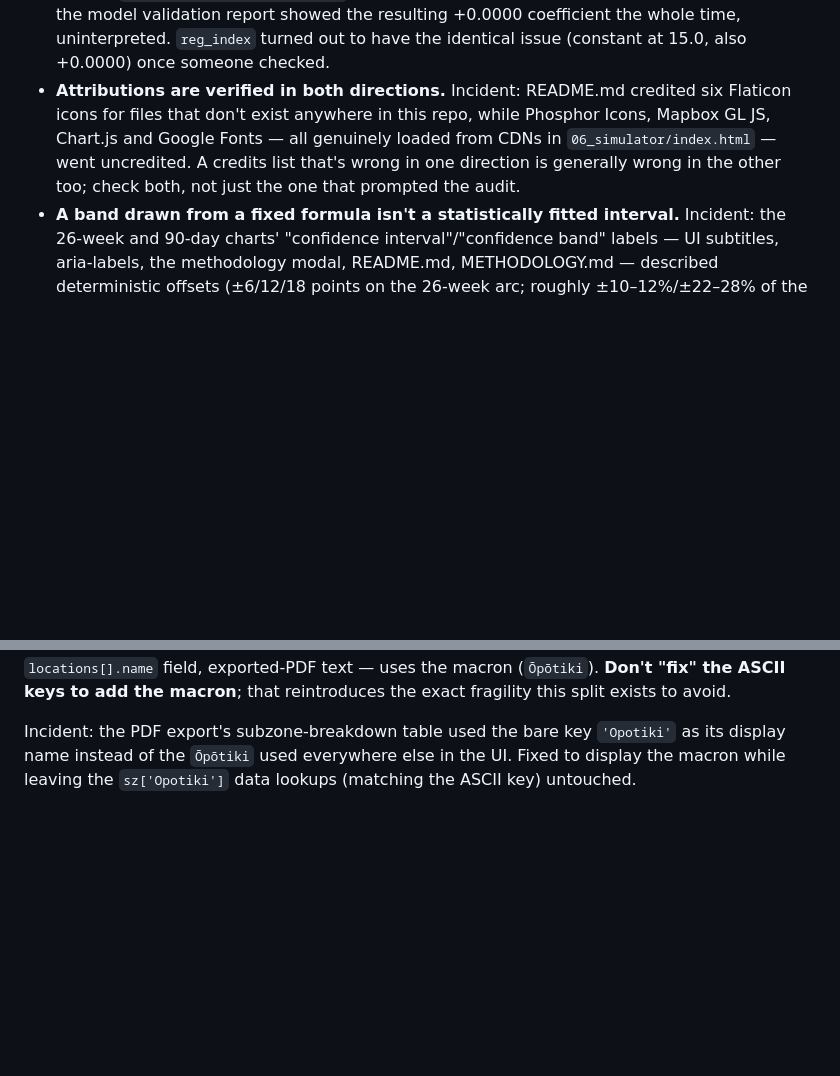
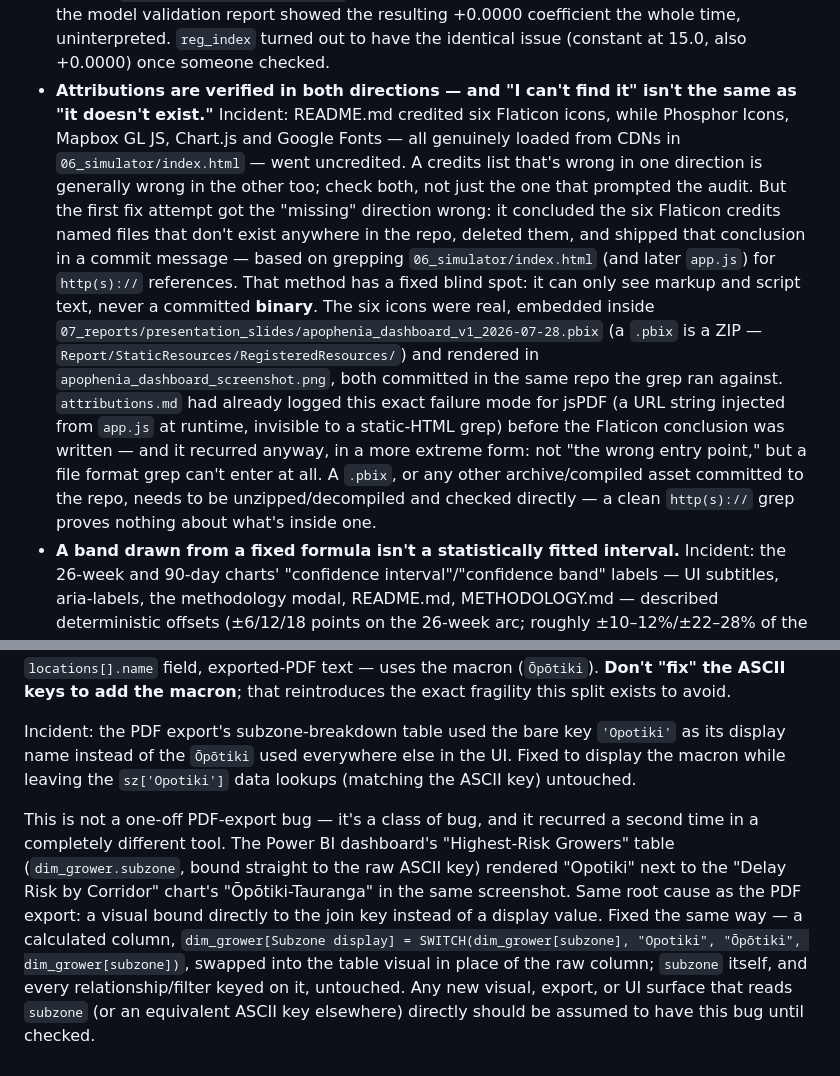
Before and after one commit to gabrielaoliveranz/optimising-kiwifruit-export, a Markdown page: CLAUDE.md, 2 parts joined by grey strips. GitHub-like rendering; blank space fills up the shorter version.

Commit message:
CLAUDE.md: fix the attribution-direction lesson, log the ASCII-key bug's second occurrence
The "Attributions are verified in both directions" entry only recorded
the first half of the Flaticon incident (credits missing in one
direction). It didn't record that the fix which followed introduced a
new, wrong claim - that the six credited files don't exist anywhere in
the repo - because the verifying grep (index.html/app.js for
http(s)://) can't see inside a committed binary. attributions.md had
already documented this exact blind spot for jsPDF two paragraphs above
where the false claim was written, and it recurred anyway, in a more
extreme form: not the wrong entry point, but a file format grep can't
enter at all.

Added a second incident to the Māori place names section: the same
ASCII-key-shown-as-display-text bug that hit the PDF export also hit
the Power BI dashboard's "Highest-Risk Growers" table, independently -
different tool, same root cause (a visual bound directly to the join
key). Fixed the same way, with a calculated display column rather than
touching the key. Documented as a bug class, not a single incident.

Co-Authored-By: Claude Sonnet 5 <noreply@anthropic.com>

```diff
--- a/CLAUDE.md
+++ b/CLAUDE.md
@@ -78,13 +78,32 @@ other.
   +0.0000 coefficient the whole time, uninterpreted. `reg_index` turned
   out to have the identical issue (constant at 15.0, also +0.0000)
   once someone checked.
-- **Attributions are verified in both directions.** Incident:
-  README.md credited six Flaticon icons for files that don't exist
-  anywhere in this repo, while Phosphor Icons, Mapbox GL JS, Chart.js
-  and Google Fonts — all genuinely loaded from CDNs in
+- **Attributions are verified in both directions — and "I can't find it"
+  isn't the same as "it doesn't exist."** Incident: README.md credited
+  six Flaticon icons, while Phosphor Icons, Mapbox GL JS, Chart.js and
+  Google Fonts — all genuinely loaded from CDNs in
   `06_simulator/index.html` — went uncredited. A credits list that's
   wrong in one direction is generally wrong in the other too; check
-  both, not just the one that prompted the audit.
+  both, not just the one that prompted the audit. But the first fix
+  attempt got the "missing" direction wrong: it concluded the six
+  Flaticon credits named files that don't exist anywhere in the repo,
+  deleted them, and shipped that conclusion in a commit message —
+  based on grepping `06_simulator/index.html` (and later `app.js`) for
+  `http(s)://` references. That method has a fixed blind spot: it can
+  only see markup and script text, never a committed **binary**. The
+  six icons were real, embedded inside
+  `07_reports/presentation_slides/apophenia_dashboard_v1_2026-07-28.pbix`
+  (a `.pbix` is a ZIP — `Report/StaticResources/RegisteredResources/`)
+  and rendered in `apophenia_dashboard_screenshot.png`, both committed
+  in the same repo the grep ran against. `attributions.md` had already
+  logged this exact failure mode for jsPDF (a URL string injected from
+  `app.js` at runtime, invisible to a static-HTML grep) before the
+  Flaticon conclusion was written — and it recurred anyway, in a more
+  extreme form: not "the wrong entry point," but a file format grep
+  can't enter at all. A `.pbix`, or any other archive/compiled asset
+  committed to the repo, needs to be unzipped/decompiled and checked
+  directly — a clean `http(s)://` grep proves nothing about what's
+  inside one.
 - **A band drawn from a fixed formula isn't a statistically fitted
   interval.** Incident: the 26-week and 90-day charts' "confidence
   interval"/"confidence band" labels — UI subtitles, aria-labels, the
@@ -161,3 +180,17 @@ Incident: the PDF export's subzone-breakdown table used the bare key
 `'Opotiki'` as its display name instead of the `Ōpōtiki` used
 everywhere else in the UI. Fixed to display the macron while leaving
 the `sz['Opotiki']` data lookups (matching the ASCII key) untouched.
+
+This is not a one-off PDF-export bug — it's a class of bug, and it
+recurred a second time in a completely different tool. The Power BI
+dashboard's "Highest-Risk Growers" table (`dim_grower.subzone`, bound
+straight to the raw ASCII key) rendered "Opotiki" next to the "Delay
+Risk by Corridor" chart's "Ōpōtiki-Tauranga" in the same screenshot.
+Same root cause as the PDF export: a visual bound directly to the join
+key instead of a display value. Fixed the same way — a calculated
+column, `dim_grower[Subzone display] = SWITCH(dim_grower[subzone],
+"Opotiki", "Ōpōtiki", dim_grower[subzone])`, swapped into the table
+visual in place of the raw column; `subzone` itself, and every
+relationship/filter keyed on it, untouched. Any new visual, export, or
+UI surface that reads `subzone` (or an equivalent ASCII key elsewhere)
+directly should be assumed to have this bug until checked.
```
